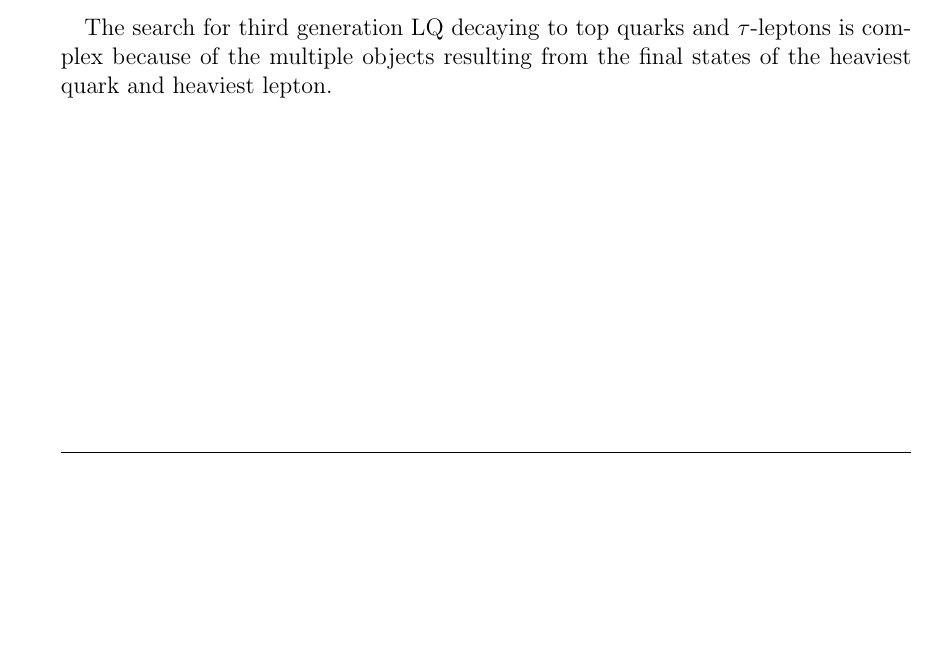
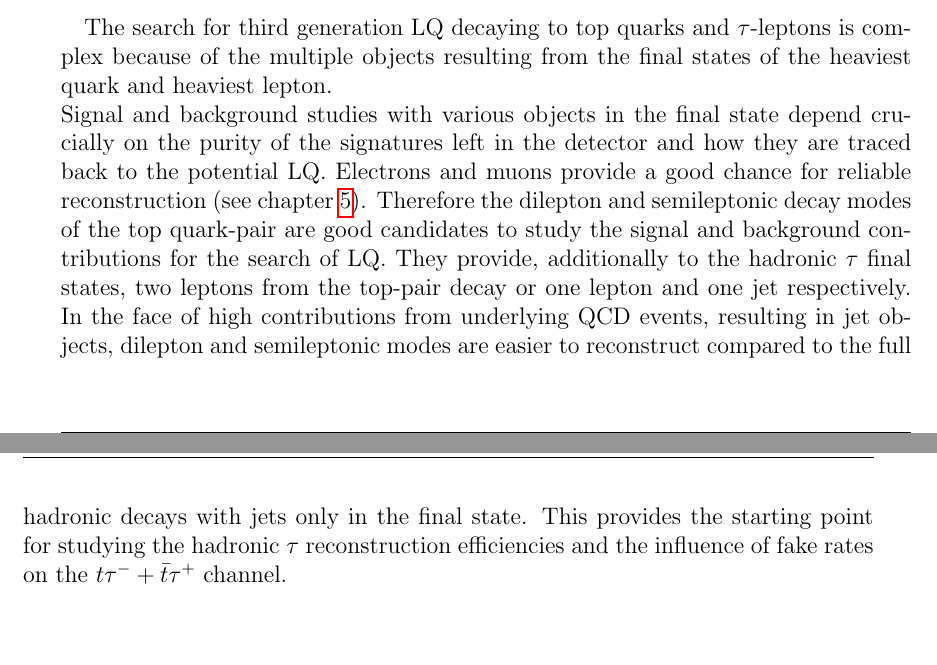
Before and after one commit to LLdaniel/MasterArbeit, a LaTeX thesis (MasterArbeit.tex): part of page 24 of 49 before the commit and two parts of pages 24 and 25 of 50 after it, the two joined at a grey line, cut so that both start at the same text, the shorter picture padded with empty space. Compiled offline with pdfLaTeX.

Commit message:
update Masterarbeit

```diff
--- a/MasterArbeit.tex
+++ b/MasterArbeit.tex
@@ -549,12 +549,8 @@ The corresponding integrated luminosity is $\SI{35.9}{\per\femto\barn}$. The res
 This work has to be seen in the general research context briefly described in section \ref{currentStatus} and makes a contribution to the search of pair-produced scalar LQs of type $S_{0,L}$ and $S_{1,L}$ (cf. table \ref{LQstable}) decaying to $LQ+LQ\rightarrow t\tau^{-}+\bar{t}\tau^{+}$ at the {\ATLAS} experiment. This involves in particluar $\tau$ reconstruction efficiencies and background studies for the search of LQ-signal signatures based on MC samples. The simulations are compared with data from the data taking periods $2015$, $2016$, $2017$ and partly $2018$ adding up to an integrated luminosity of $\SI{128.34}{\per\femto\barn}$.\par
 The search for third generation LQ decaying to top quarks and $\tau$-leptons is complex because of the multiple objects resulting from the final states of the heaviest quark and heaviest lepton.
 %Zerfallskanäle top tau ...-> aus dem wird ja aufs LQ rückgeschlossen, Verweis auf nächstes chapter https://www-d0.fnal.gov/Run2Physics/top/top_public_web_pages/top_feynman_diagrams.html ttbar tabelle
-%als logische Folge zunächst kennenlernen und besser abschäzten:
-%mit dem semileptonic oder gleich dem dil wird gearbeitet, weil es ein reinerer zustand ist, als jetzt alles komplett hadronic
-%tau als wichtiges fragezeichen? --> Wie ist das so mit SF usw, für t gibts das, deshalb auch die frage nach der fake rate: was kann alles so ein tau faken. In any case, you are not presenting the full search strategy.  Your work involved mostly in the understanding of the tau reconstruction efficiencies, and the fake rate etc....
-
-%higher lumi
-%bezug zu cms <-> counterpart
+\newline
+Signal and background studies with various objects in the final state depend crucially on the purity of the signatures left in the detector and how they are traced back to the potential LQ. Electrons and muons provide a good chance for reliable reconstruction (see chapter \ref{detectorsignatures}). Therefore the dilepton and semileptonic decay modes of the top quark-pair are good candidates to study the signal and background contributions for the search of LQ. They provide, additionally to the hadronic $\tau$ final states, two leptons from the top-pair decay or one lepton and one jet respectively. In the face of high contributions from underlying QCD events, resulting in jet objects, dilepton and semileptonic modes are easier to reconstruct compared to the full hadronic decays with jets only in the final state. This provides the starting point for studying the hadronic $\tau$ reconstruction efficiencies and the influence of fake rates on the $t\tau^{-}+\bar{t}\tau^{+}$ channel.
 %%%%%%%%%%%%%%%%%%%%%%%%%%%%%%%%%%%%%%%%%%%%%%%%%%%%%%%%%%%%%%%%%%%%%%%%%%%%%%%%%%%%%%%%%%%%%%%%%%%%%%%%%%%%%%%%%%%%%%%%%%%%%
 \chapter{Experimental setup for the search for scalar leptoquarks}\label{experiment}
 For the search for scalar leptoquarks the {\ATLAS} detector at the Large Hadron Collider ({\LHC}) is used as experimental setup, which will be described within this chapter. The general setting of the proton-proton collider located at the {\CERN} research center is the topic of section \ref{LHC}. The particle detection of the resulting collision events, taking place in the {\ATLAS} detector with its different specialized components (section \ref{ATLAS}). Section \ref{LQpp} addresses the possible leptoquark pair production in proton-proton collisions.
```
Also changed, not shown: MasterArbeit.pdf, MasterArbeit.tex (2 more changed lines).
